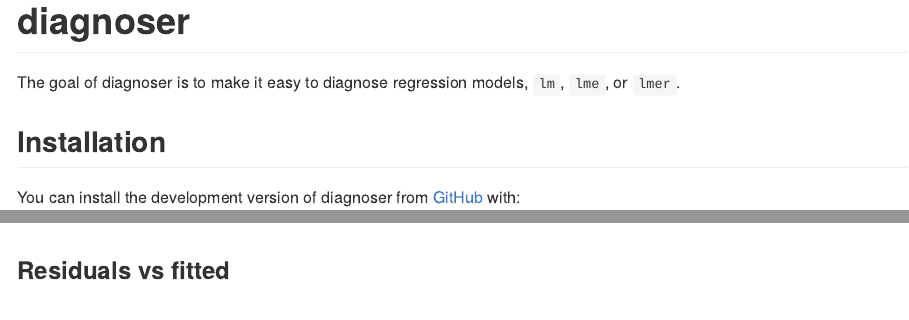
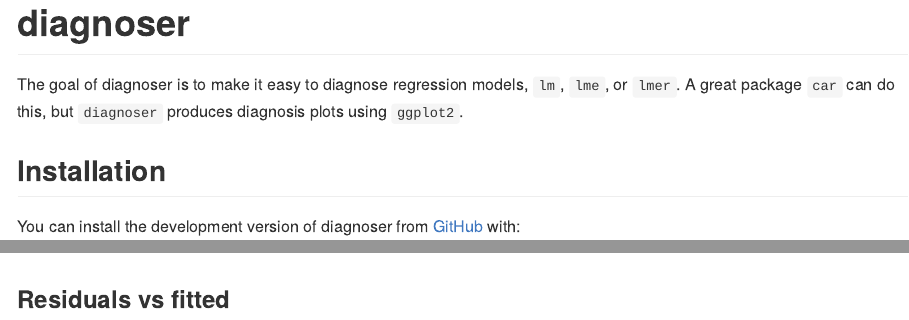
Before and after one commit to i-kiwamu/diagnoser, an R Markdown document (README.Rmd): the page in a window 1100 px wide, from its top, and a second part further down, joined at a grey line. The pictures show the output file README.md that the author committed with the source, drawn offline in the style of GitHub.

Commit message:
Change README a little

```diff
--- a/README.Rmd
+++ b/README.Rmd
@@ -18,7 +18,7 @@
 <!-- badges: start -->
 <!-- badges: end -->
 
-The goal of diagnoser is to make it easy to diagnose regression models, `lm`, `lme`, or `lmer`.
+The goal of diagnoser is to make it easy to diagnose regression models, `lm`, `lme`, or `lmer`. A great package `car` can do this, but `diagnoser` produces diagnosis plots using `ggplot2`.
 
 ## Installation
 
```
Also changed, not shown: README.md, README.Rmd (2 more changed lines), 4 other files.
